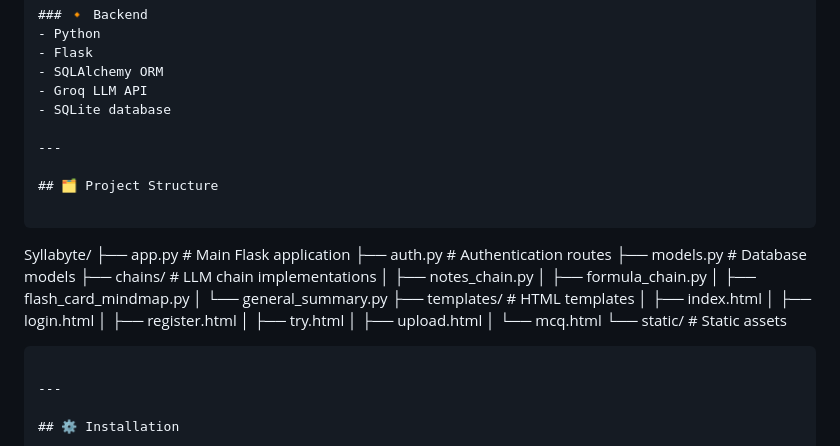
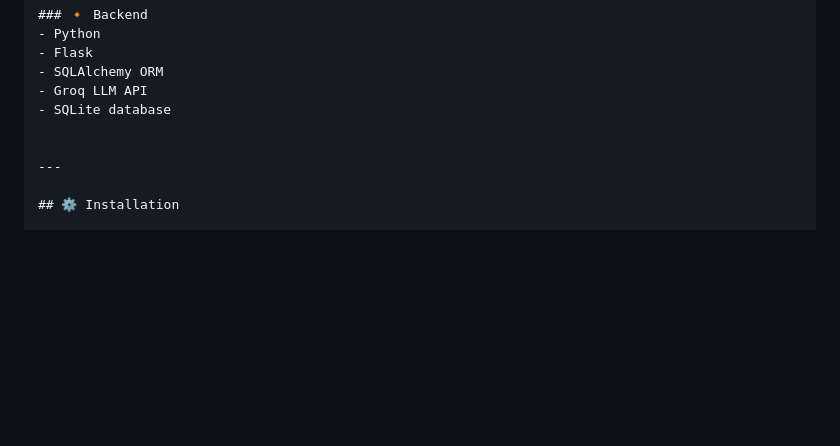
Before and after one commit to SwapnanilDatta/Syllabyte, a Markdown page: Readme.Md, the part around the change. GitHub-like rendering; blank space fills up the shorter version.

````diff
--- a/Readme.Md
+++ b/Readme.Md
@@ -60,29 +60,6 @@ Syllabyte is an AI-powered study aid generator that transforms syllabus content
 - Groq LLM API
 - SQLite database
 
----
-
-## 🗂 Project Structure
-
-```
-Syllabyte/
-├── app.py               # Main Flask application
-├── auth.py              # Authentication routes
-├── models.py            # Database models
-├── chains/              # LLM chain implementations
-│   ├── notes_chain.py
-│   ├── formula_chain.py
-│   ├── flash_card_mindmap.py
-│   └── general_summary.py
-├── templates/           # HTML templates
-│   ├── index.html
-│   ├── login.html
-│   ├── register.html
-│   ├── try.html
-│   ├── upload.html
-│   └── mcq.html
-└── static/              # Static assets
-```
 
 ---
 
````
